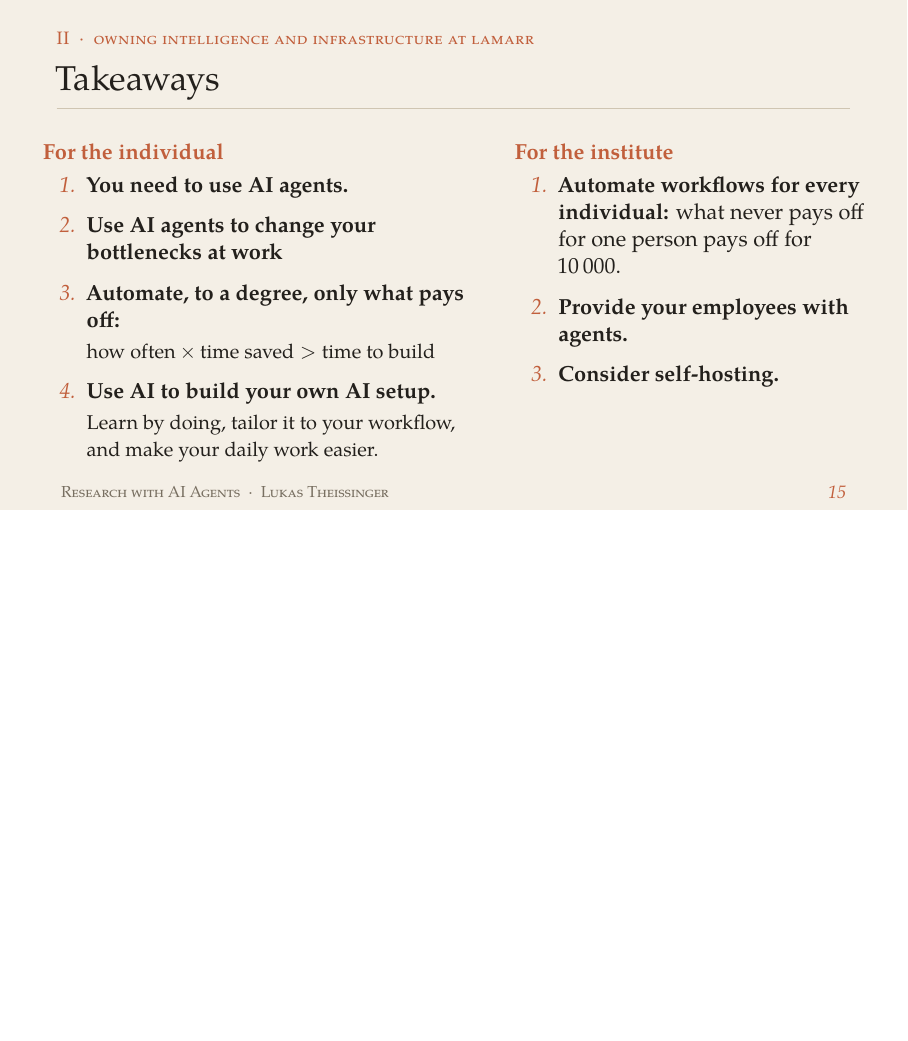
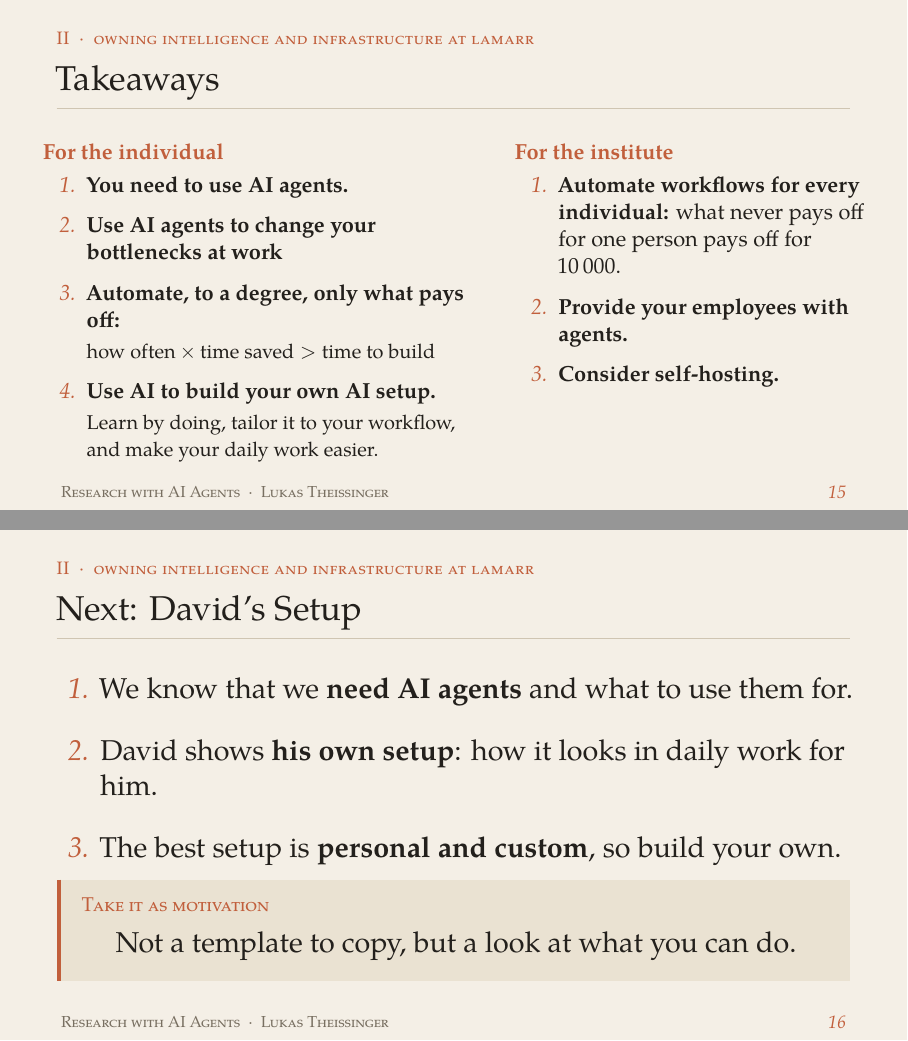
Before and after one commit to Newida/ai-agents-presentation, LaTeX slides (main.tex): page 57 of 57 before the commit and pages 57 and 61 of 61 after it, the two joined at a grey line, the shorter picture padded with empty space. Compiled offline with pdfLaTeX.

Commit message:
Add transition slide to David's setup, remove its TODO
Co-Authored-By: Claude Sonnet 5.5 <noreply@anthropic.com>

```diff
--- a/main.tex
+++ b/main.tex
@@ -435,6 +435,22 @@
   \end{columns}
 \end{frame}
 
-% TODO: Transition to david presentation: Voice to text, VScode, /goal, Claude orchestrating small local subagents
+% Transition to David's talk (notes). His setup includes: voice to text, VS Code, /goal,
+% Claude orchestrating small local subagents. Message: AI setups are personal; his is
+% an example of what is possible, not a template to copy.
+\begin{frame}[shrink=0]{Next: David's Setup}
+  \Large
+  \begin{enumerate}
+    \setlength{\itemsep}{0.9em}
+    \item<1-> We know that we \textbf{need AI agents} and what to use them for.
+    \item<2-> David shows \textbf{his own setup}: how it looks in daily work for him.
+    \item<3-> The best setup is \textbf{personal and custom}, so build your own.
+  \end{enumerate}
+  \vfill
+  \uncover<4->{%
+  \begin{block}{Take it as motivation}
+    \centering Not a template to copy, but a look at what you can do.
+  \end{block}}
+\end{frame}
 
 \end{document}
```
Also changed, not shown: main.pdf.
